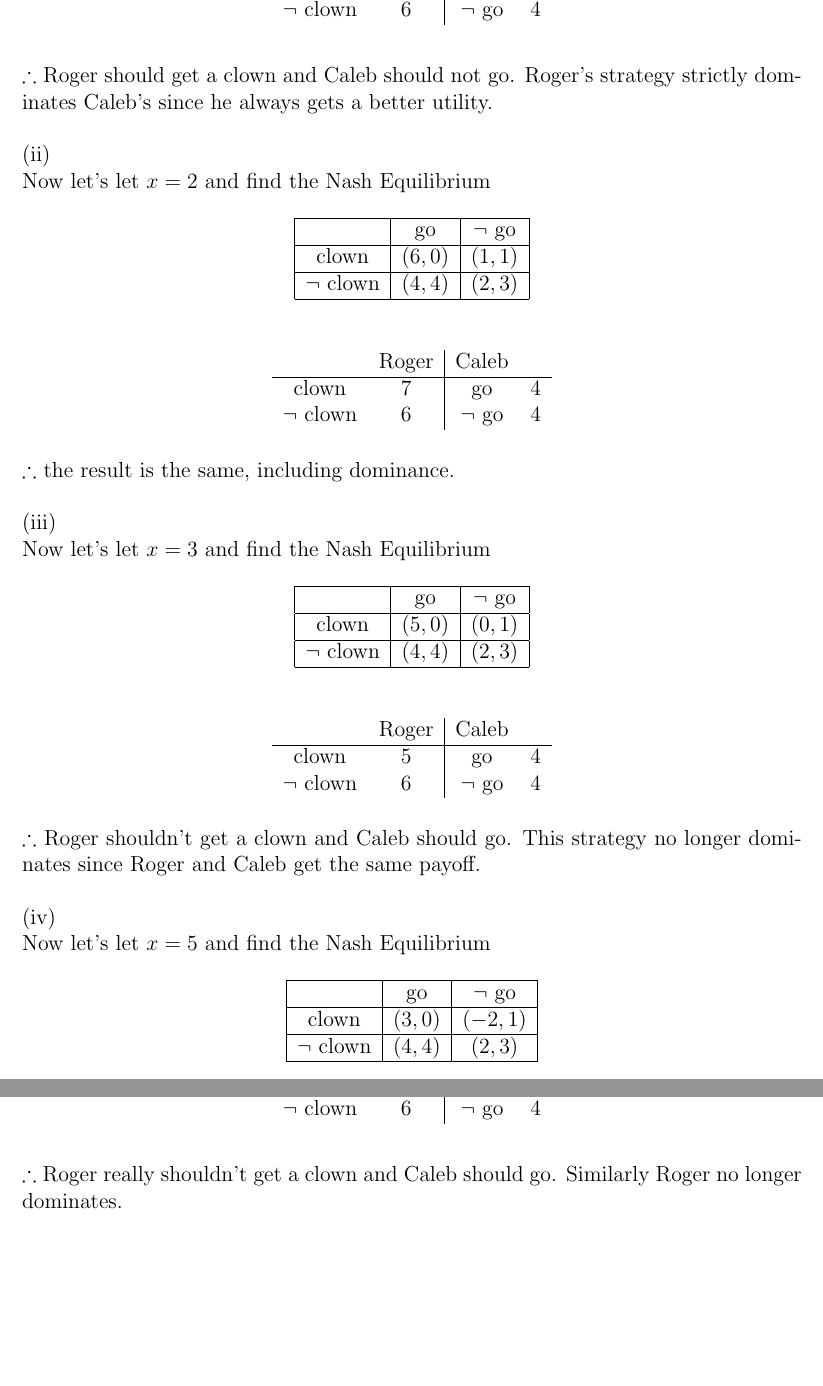
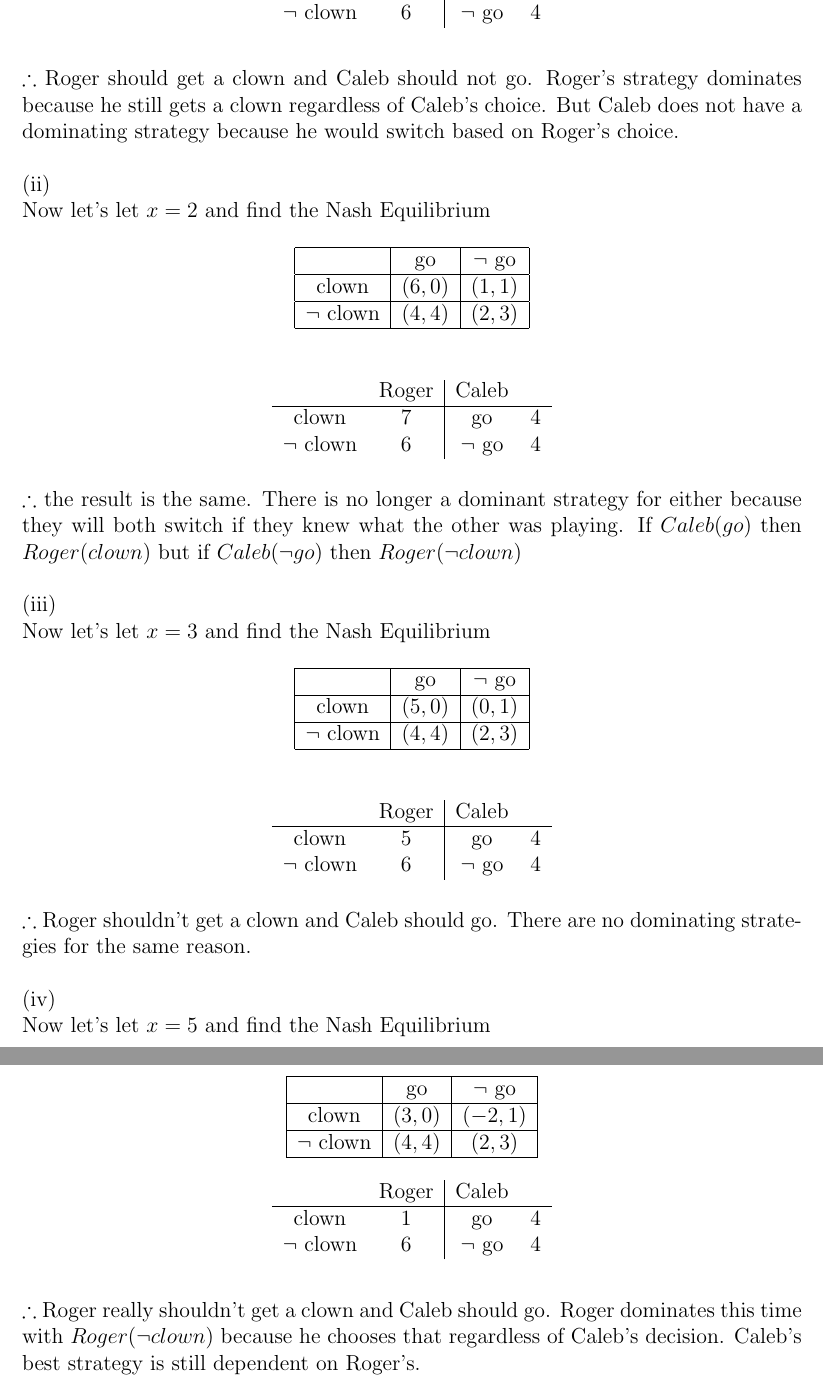
Before and after one commit to stevenwalton/510, a LaTeX problem sheet (HW1/assignment1.tex): two parts of pages 5 and 6 of 6, joined at a grey line, cut so that both start at the same text, the shorter picture padded with empty space. Compiled offline with pdfLaTeX.

Commit message:
Fixed dominance, correct this time?

```diff
--- a/HW1/assignment1.tex
+++ b/HW1/assignment1.tex
@@ -276,7 +276,9 @@ We'll create a small table of expected utilities
 \end{figure*}
 \FloatBarrier
 $\therefore$ Roger should get a clown and Caleb should not go. Roger's strategy
-strictly dominates Caleb's since he always gets a better utility.
+dominates because he still gets a clown regardless of Caleb's choice. But Caleb
+does not have a dominating strategy because he would switch based on Roger's
+choice.
 \\
 \\
 (ii)\\
@@ -303,7 +305,9 @@ Now let's let $x=2$ and find the Nash Equilibrium
 \end{tabular}
 \end{figure*}
 \FloatBarrier
-$\therefore$ the result is the same, including dominance.
+$\therefore$ the result is the same. There is no longer a dominant strategy for
+either because they will both switch if they knew what the other was playing.
+If $Caleb(go)$ then $Roger(clown)$ but if $Caleb(\neg go)$ then $Roger(\neg clown)$
 \\
 \\
 (iii)\\
@@ -330,8 +334,8 @@ Now let's let $x=3$ and find the Nash Equilibrium
 \end{tabular}
 \end{figure*}
 \FloatBarrier
-$\therefore$ Roger shouldn't get a clown and Caleb should go. This strategy
-no longer dominates since Roger and Caleb get the same payoff.
+$\therefore$ Roger shouldn't get a clown and Caleb should go. There are no
+dominating strategies for the same reason.
 \\
 \\
 (iv)\\
@@ -358,7 +362,7 @@ Now let's let $x=5$ and find the Nash Equilibrium
 \end{tabular}
 \end{figure*}
 \FloatBarrier
-$\therefore$ Roger really shouldn't get a clown and Caleb should go. Similarly
-Roger no longer dominates.
-
+$\therefore$ Roger really shouldn't get a clown and Caleb should go. Roger
+dominates this time with $Roger(\neg clown)$ because he chooses that regardless
+of Caleb's decision. Caleb's best strategy is still dependent on Roger's.
 \end{document}
```
